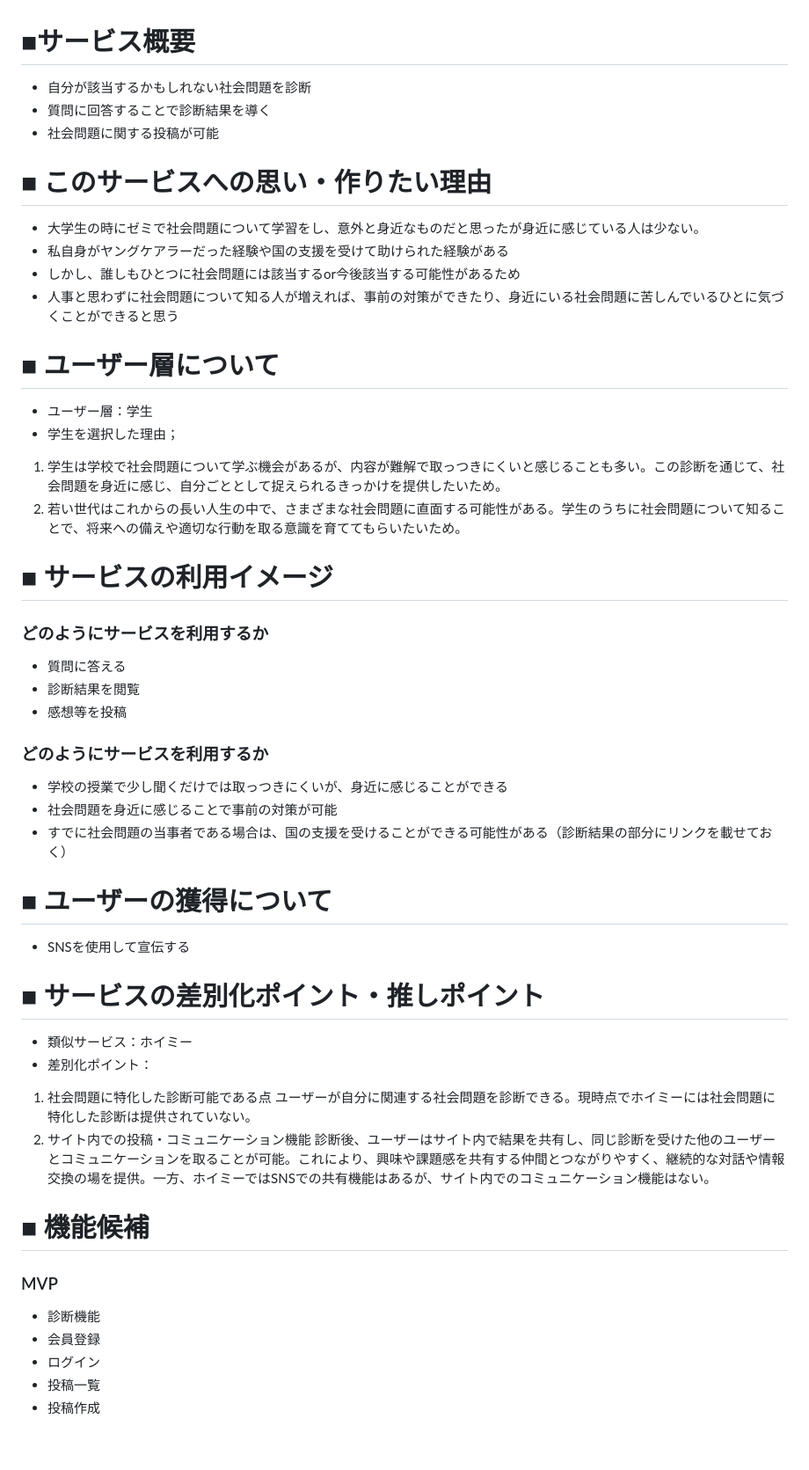
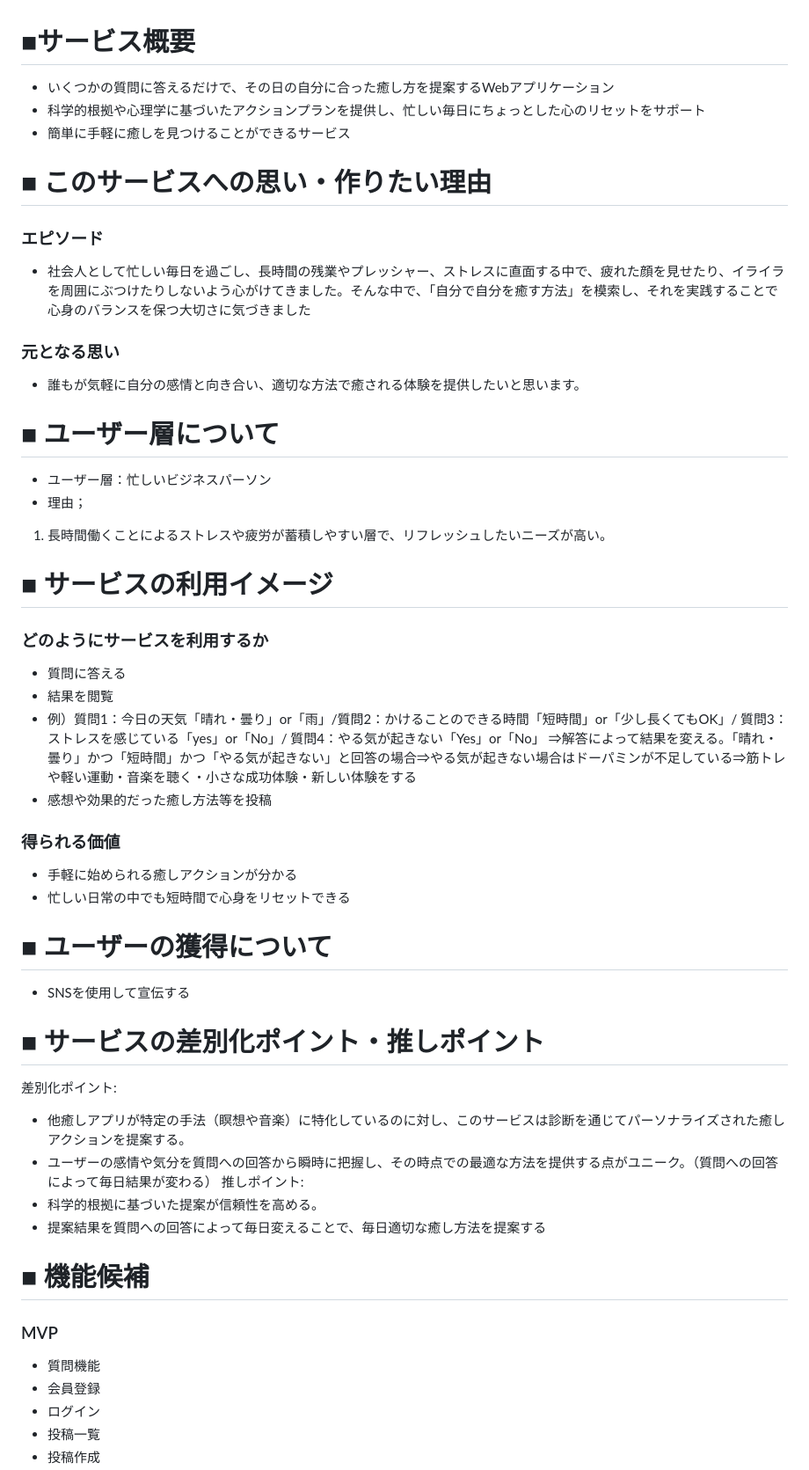
Before and after one commit to risa5/graduation-work, a Markdown page: README.md, the part around the change. Shown at 88% size. Rendered like a GitHub page; blank space fills up the shorter version.

Commit message:
update:readme

```diff
--- a/README.md
+++ b/README.md
@@ -1,44 +1,44 @@
 # ■サービス概要
-* 自分が該当するかもしれない社会問題を診断
-* 質問に回答することで診断結果を導く
-* 社会問題に関する投稿が可能
+* いくつかの質問に答えるだけで、その日の自分に合った癒し方を提案するWebアプリケーション
+* 科学的根拠や心理学に基づいたアクションプランを提供し、忙しい毎日にちょっとした心のリセットをサポート
+* 簡単に手軽に癒しを見つけることができるサービス
 
 # ■ このサービスへの思い・作りたい理由
-* 大学生の時にゼミで社会問題について学習をし、意外と身近なものだと思ったが身近に感じている人は少ない。
-* 私自身がヤングケアラーだった経験や国の支援を受けて助けられた経験がある
-* しかし、誰しもひとつに社会問題には該当するor今後該当する可能性があるため
-* 人事と思わずに社会問題について知る人が増えれば、事前の対策ができたり、身近にいる社会問題に苦しんでいるひとに気づくことができると思う
+### エピソード
+* 社会人として忙しい毎日を過ごし、長時間の残業やプレッシャー、ストレスに直面する中で、疲れた顔を見せたり、イライラを周囲にぶつけたりしないよう心がけてきました。そんな中で、「自分で自分を癒す方法」を模索し、それを実践することで心身のバランスを保つ大切さに気づきました
+### 元となる思い
+* 誰もが気軽に自分の感情と向き合い、適切な方法で癒される体験を提供したいと思います。
 
 # ■ ユーザー層について
-* ユーザー層：学生
-* 学生を選択した理由；
-1. 学生は学校で社会問題について学ぶ機会があるが、内容が難解で取っつきにくいと感じることも多い。この診断を通じて、社会問題を身近に感じ、自分ごととして捉えられるきっかけを提供したいため。
-2. 若い世代はこれからの長い人生の中で、さまざまな社会問題に直面する可能性がある。学生のうちに社会問題について知ることで、将来への備えや適切な行動を取る意識を育ててもらいたいため。
+* ユーザー層：忙しいビジネスパーソン
+* 理由；
+1. 長時間働くことによるストレスや疲労が蓄積しやすい層で、リフレッシュしたいニーズが高い。
 
 # ■ サービスの利用イメージ
 ### どのようにサービスを利用するか
 * 質問に答える
-* 診断結果を閲覧
-* 感想等を投稿
-### どのようにサービスを利用するか
-* 学校の授業で少し聞くだけでは取っつきにくいが、身近に感じることができる
-* 社会問題を身近に感じることで事前の対策が可能
-* すでに社会問題の当事者である場合は、国の支援を受けることができる可能性がある（診断結果の部分にリンクを載せておく）
+* 結果を閲覧
+* 例）質問1：今日の天気「晴れ・曇り」or「雨」/質問2：かけることのできる時間「短時間」or「少し長くてもOK」/ 質問3：ストレスを感じている「yes」or「No」/ 質問4：やる気が起きない「Yes」or「No」
+⇒解答によって結果を変える。「晴れ・曇り」かつ「短時間」かつ「やる気が起きない」と回答の場合⇒やる気が起きない場合はドーパミンが不足している⇒筋トレや軽い運動・音楽を聴く・小さな成功体験・新しい体験をする
+* 感想や効果的だった癒し方法等を投稿
+### 得られる価値
+* 手軽に始められる癒しアクションが分かる
+* 忙しい日常の中でも短時間で心身をリセットできる
 
 # ■ ユーザーの獲得について
 * SNSを使用して宣伝する
 
 # ■ サービスの差別化ポイント・推しポイント
-* 類似サービス：ホイミー
-* 差別化ポイント：
-1. 社会問題に特化した診断可能である点
-ユーザーが自分に関連する社会問題を診断できる。現時点でホイミーには社会問題に特化した診断は提供されていない。
-2. サイト内での投稿・コミュニケーション機能
-診断後、ユーザーはサイト内で結果を共有し、同じ診断を受けた他のユーザーとコミュニケーションを取ることが可能。これにより、興味や課題感を共有する仲間とつながりやすく、継続的な対話や情報交換の場を提供。一方、ホイミーではSNSでの共有機能はあるが、サイト内でのコミュニケーション機能はない。
+差別化ポイント:
+* 他癒しアプリが特定の手法（瞑想や音楽）に特化しているのに対し、このサービスは診断を通じてパーソナライズされた癒しアクションを提案する。
+* ユーザーの感情や気分を質問への回答から瞬時に把握し、その時点での最適な方法を提供する点がユニーク。（質問への回答によって毎日結果が変わる）
+推しポイント:
+* 科学的根拠に基づいた提案が信頼性を高める。
+* 提案結果を質問への回答によって毎日変えることで、毎日適切な癒し方法を提案する
 
 # ■ 機能候補
 ### MVP
-* 診断機能
+* 質問機能
 * 会員登録
 * ログイン
 * 投稿一覧
```
